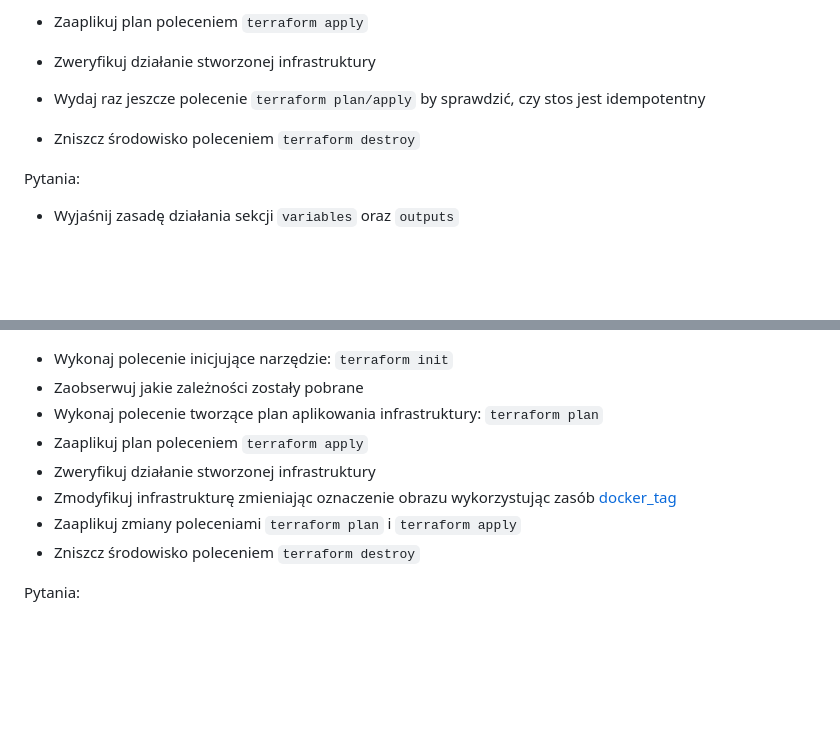
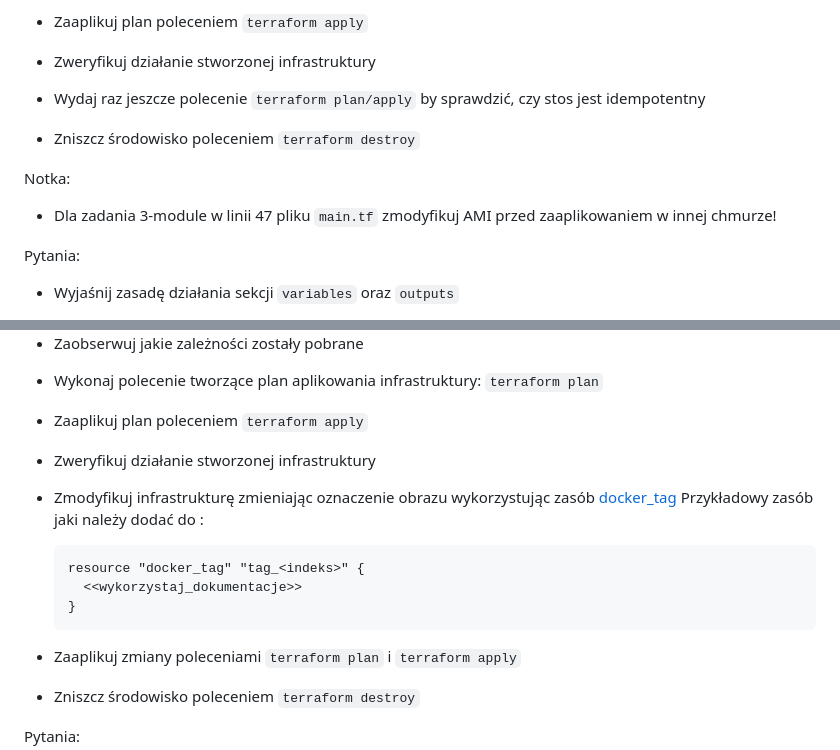
Before and after one commit to mwidera/iac-labs-infra, a Markdown page: README.md, 2 parts joined by grey strips. Drawn GitHub-style; blank space fills up the shorter version.

Commit message:
Add resource example, information about module task

````diff
--- a/README.md
+++ b/README.md
@@ -79,6 +79,10 @@ Instalacja narzędzi na platformie Play-With-Docker:
 - Wydaj raz jeszcze polecenie `terraform plan/apply` by sprawdzić, czy stos jest idempotentny
 - Zniszcz środowisko poleceniem `terraform destroy`
 
+Notka:
+
+- Dla zadania 3-module w linii 47 pliku `main.tf` zmodyfikuj AMI przed zaaplikowaniem w innej chmurze!
+
 Pytania:
 
 - Wyjaśnij zasadę działania sekcji `variables` oraz `outputs`
@@ -105,6 +109,14 @@ Zadanie jest zbliżone do poprzedniego z tym wyjątkiem, iz do jego realizacji n
 - Zaaplikuj plan poleceniem `terraform apply`
 - Zweryfikuj działanie stworzonej infrastruktury
 - Zmodyfikuj infrastrukturę zmieniając oznaczenie obrazu wykorzystując zasób [docker_tag](https://registry.terraform.io/providers/kreuzwerker/docker/latest/docs/resources/tag)
+  Przykładowy zasób jaki należy dodać do :
+
+  ```terraform
+  resource "docker_tag" "tag_<indeks>" {
+    <<wykorzystaj_dokumentacje>>
+  }
+  ```
+
 - Zaaplikuj zmiany poleceniami `terraform plan` i `terraform apply`
 - Zniszcz środowisko poleceniem `terraform destroy`
 
````
